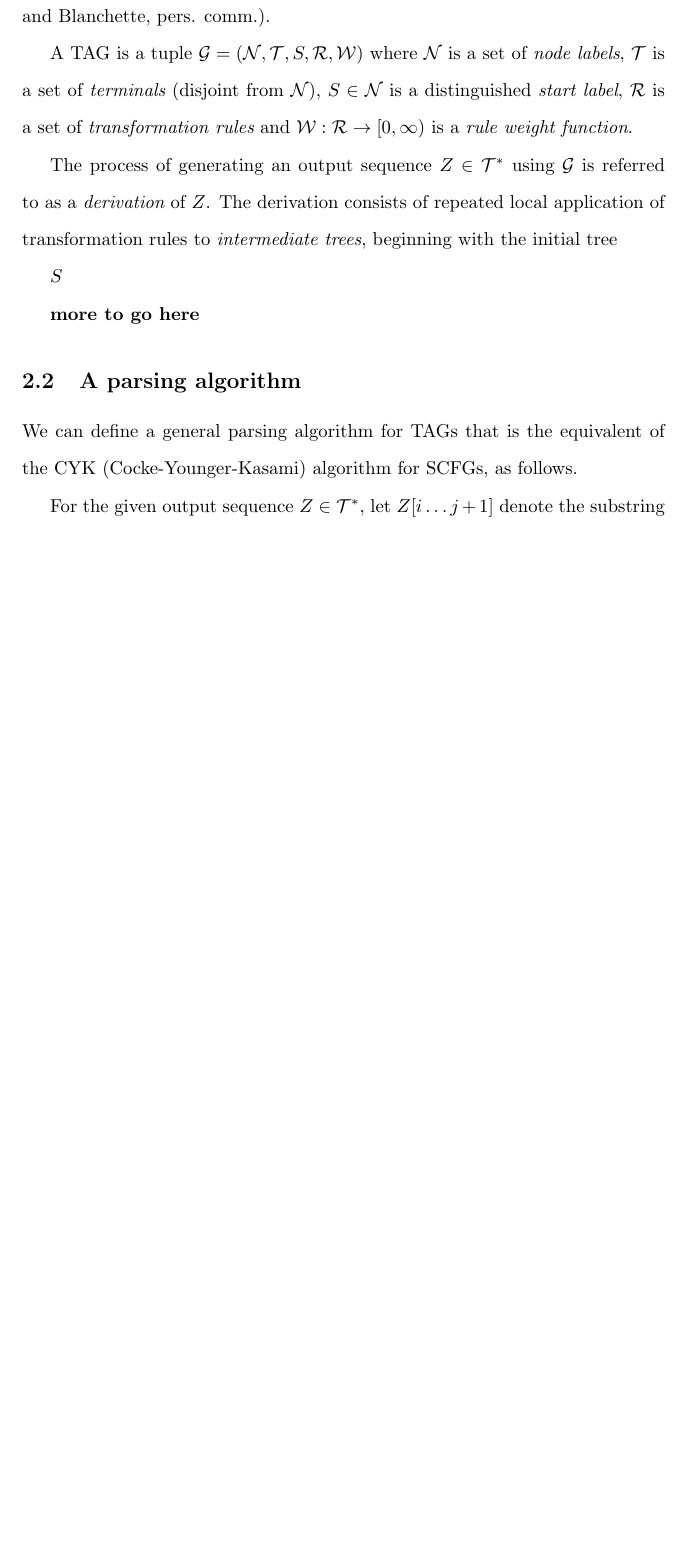
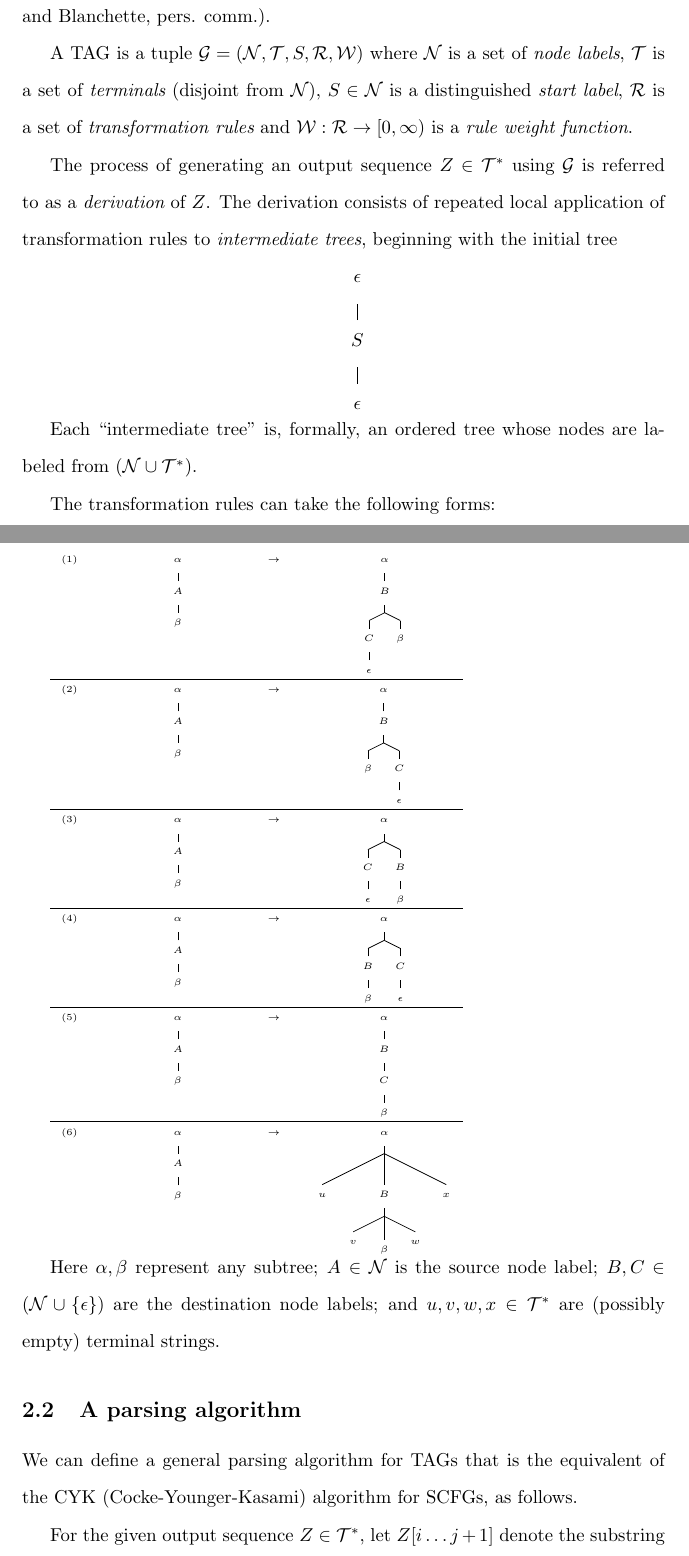
Before and after one commit to ihh/tag-parser, a LaTeX document (paper.tex): part of page 3 of 6 before the commit and two parts of pages 3 and 4 of 9 after it, the two joined at a grey line, cut so that both start at the same text, the shorter picture padded with empty space. Compiled offline with pdfLaTeX.

Commit message:
TAG rules

```diff
--- a/paper.tex
+++ b/paper.tex
@@ -18,6 +18,9 @@
 \usepackage{setspace}
 \doublespacing
 
+
+% Parse trees
+\usepackage{qtree}
 
 % Use the PLoS provided bibtex style
 % \bibliographystyle{PLoS2009}
@@ -172,11 +175,52 @@ The process of generating an output sequence $\outseq \in \terminals^\ast$ using
 is referred to as a {\em derivation} of $\outseq$.
 The derivation consists of repeated local application of transformation rules to {\em intermediate trees}, beginning with the initial tree
 
-$\startsymbol$
+\Tree[ .$\epsilon$ [ .$\startsymbol$ [ .$\epsilon$ ] ] ]
 
+Each ``intermediate tree'' is, formally, an ordered tree whose nodes are labeled from
+$(\nodelabels \cup \terminals^\ast)$.
 
-{\bf more to go here}
+The transformation rules can take the following forms:
 
+\tiny
+\begin{tabular}{m{.2in}m{1in}m{.2in}m{1in}}
+(1) &
+\Tree[ .$\alpha$ [ .$A$ [ .$\beta$ ] ] ]
+ & $\to$ &
+\Tree[ .$\alpha$ [ .$B$ [ [ [ .$C$ $\epsilon$ ] ] [ [ .$\beta$ ] ] ] ] ]
+\\ \hline
+(2) &
+\Tree[ .$\alpha$ [ .$A$ [ .$\beta$ ] ] ]
+ & $\to$ &
+\Tree[ .$\alpha$ [ .$B$ [ [ [ .$\beta$ ] ] [ [ .$C$ $\epsilon$ ] ] ] ] ]
+\\ \hline
+(3) &
+\Tree[ .$\alpha$ [ .$A$ [ .$\beta$ ] ] ]
+ & $\to$ &
+\Tree[ .$\alpha$ [ [ [ .$C$ $\epsilon$ ] ] [ [ .$B$ $\beta$ ] ] ] ]
+\\ \hline
+(4) &
+\Tree[ .$\alpha$ [ .$A$ [ .$\beta$ ] ] ]
+ & $\to$ &
+\Tree[ .$\alpha$ [ [ [ .$B$ $\beta$ ] ] [ [ .$C$ $\epsilon$ ] ] ] ]
+\\ \hline
+(5) &
+\Tree[ .$\alpha$ [ .$A$ [ .$\beta$ ] ] ]
+ & $\to$ &
+\Tree[ .$\alpha$ [ .$B$ [ .$C$ $\beta$ ] ] ]
+\\ \hline
+(6) &
+\Tree[ .$\alpha$ [ .$A$ [ .$\beta$ ] ] ]
+ & $\to$ &
+\Tree[ .$\alpha$ [ $u$ [ .$B$ [ $v$ [ $\beta$ ] $w$ ] ] $x$ ] ]
+\end{tabular}
+\normalsize
+
+Here $\alpha,\beta$ represent any subtree;
+$A \in \nodelabels$ is the source node label;
+$B,C \in (\nodelabels \cup \{\epsilon\})$ are the destination node labels;
+and
+$u,v,w,x \in \terminals^\ast$ are (possibly empty) terminal strings.
 
 \subsection{A parsing algorithm}
 
```
Also changed, not shown: paper.bbl (added), paper.pdf (added).
